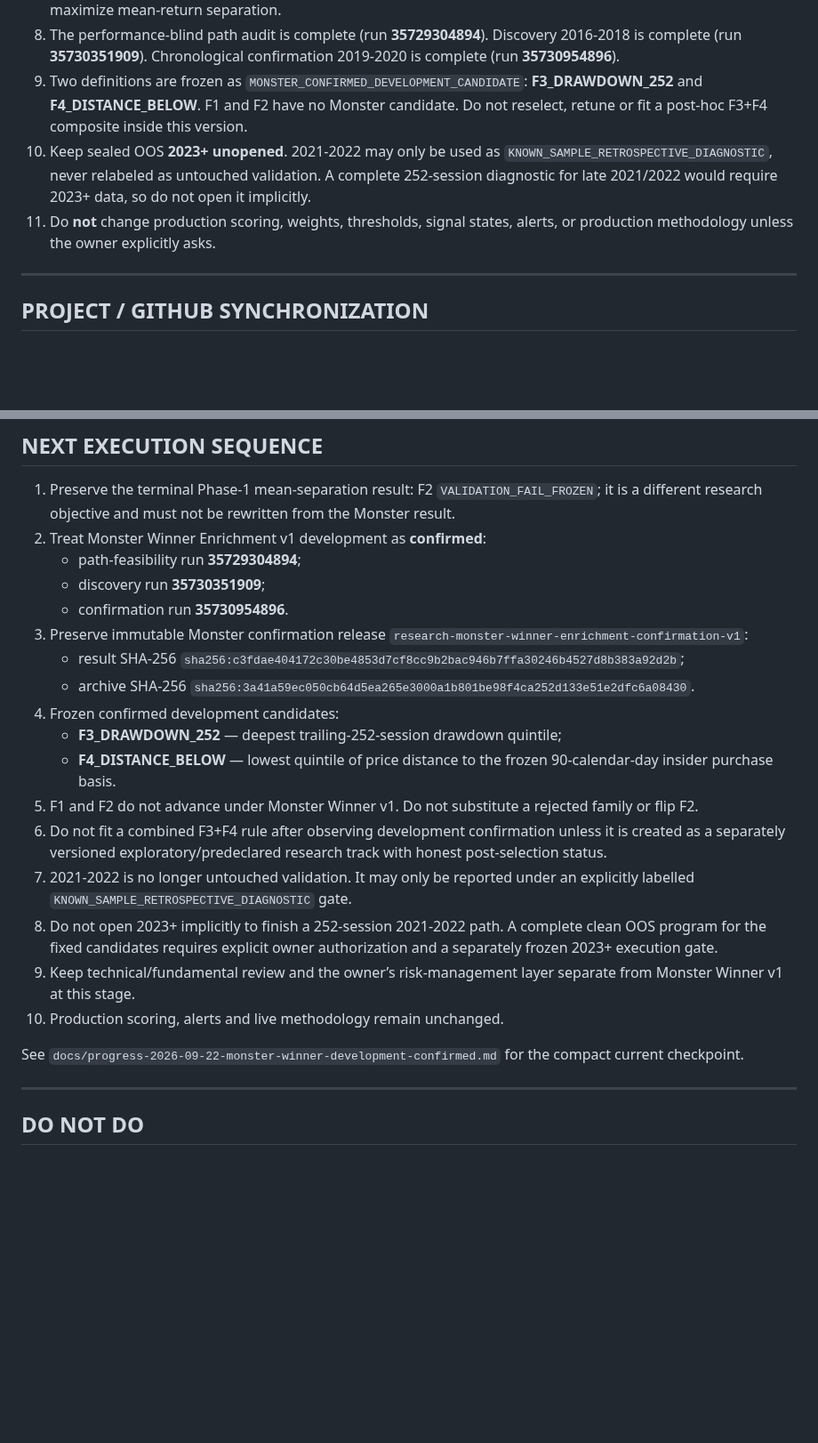
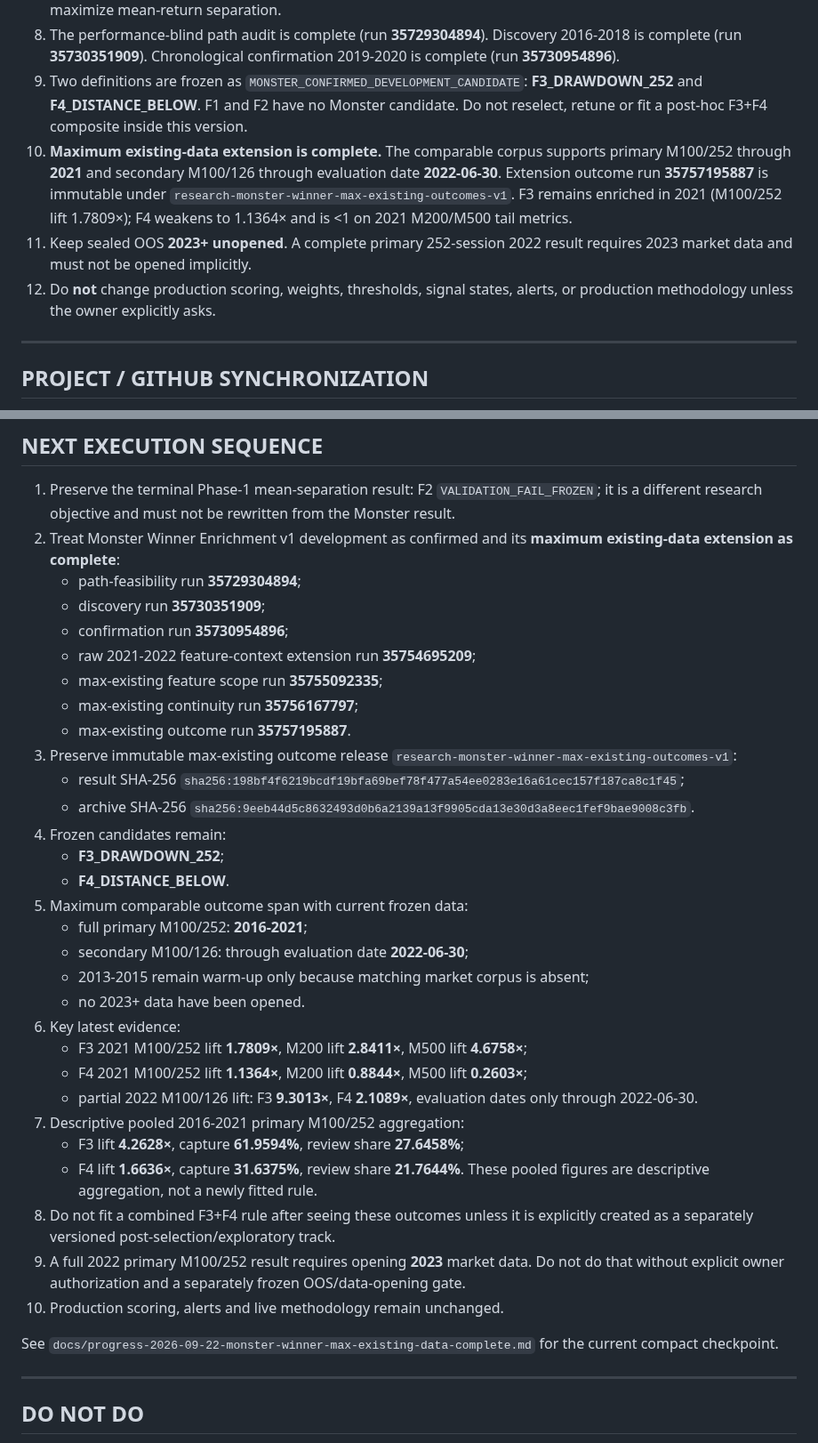
Before and after one commit to Garrincha077/insider-turning-engine, a Markdown page: docs/HANDOFF.md, 2 parts joined by grey strips. Shown at 89% size. Drawn GitHub-style; blank space fills up the shorter version.

Commit message:
Advance handoff to max-existing Monster extension

```diff
--- a/docs/HANDOFF.md
+++ b/docs/HANDOFF.md
@@ -15,8 +15,9 @@ This is the operational continuation point for a new ChatGPT/Codex session. Read
 7. **Monster Winner Enrichment v1 development is now confirmed.** The separately predeclared objective is to concentrate rare future +100%/+200%/+500% opportunities for later technical/fundamental/risk filtering, not to maximize mean-return separation.
 8. The performance-blind path audit is complete (run **35729304894**). Discovery 2016-2018 is complete (run **35730351909**). Chronological confirmation 2019-2020 is complete (run **35730954896**).
 9. Two definitions are frozen as `MONSTER_CONFIRMED_DEVELOPMENT_CANDIDATE`: **F3_DRAWDOWN_252** and **F4_DISTANCE_BELOW**. F1 and F2 have no Monster candidate. Do not reselect, retune or fit a post-hoc F3+F4 composite inside this version.
-10. Keep sealed OOS **2023+ unopened**. 2021-2022 may only be used as `KNOWN_SAMPLE_RETROSPECTIVE_DIAGNOSTIC`, never relabeled as untouched validation. A complete 252-session diagnostic for late 2021/2022 would require 2023+ data, so do not open it implicitly.
-11. Do **not** change production scoring, weights, thresholds, signal states, alerts, or production methodology unless the owner explicitly asks.
+10. **Maximum existing-data extension is complete.** The comparable corpus supports primary M100/252 through **2021** and secondary M100/126 through evaluation date **2022-06-30**. Extension outcome run **35757195887** is immutable under `research-monster-winner-max-existing-outcomes-v1`. F3 remains enriched in 2021 (M100/252 lift 1.7809×); F4 weakens to 1.1364× and is <1 on 2021 M200/M500 tail metrics.
+11. Keep sealed OOS **2023+ unopened**. A complete primary 252-session 2022 result requires 2023 market data and must not be opened implicitly.
+12. Do **not** change production scoring, weights, thresholds, signal states, alerts, or production methodology unless the owner explicitly asks.
 
 ---
 
@@ -508,37 +509,51 @@ Do not open OOS until transaction eligibility, transforms, benchmark family, fea
 1. Preserve the terminal Phase-1 mean-separation result: F2
    `VALIDATION_FAIL_FROZEN`; it is a different research objective and must
    not be rewritten from the Monster result.
-2. Treat Monster Winner Enrichment v1 development as **confirmed**:
+2. Treat Monster Winner Enrichment v1 development as confirmed and its
+   **maximum existing-data extension as complete**:
    - path-feasibility run **35729304894**;
    - discovery run **35730351909**;
-   - confirmation run **35730954896**.
-3. Preserve immutable Monster confirmation release
-   `research-monster-winner-enrichment-confirmation-v1`:
+   - confirmation run **35730954896**;
+   - raw 2021-2022 feature-context extension run **35754695209**;
+   - max-existing feature scope run **35755092335**;
+   - max-existing continuity run **35756167797**;
+   - max-existing outcome run **35757195887**.
+3. Preserve immutable max-existing outcome release
+   `research-monster-winner-max-existing-outcomes-v1`:
    - result SHA-256
-     `sha256:c3fdae404172c30be4853d7cf8cc9b2bac946b7ffa30246b4527d8b383a92d2b`;
+     `sha256:198bf4f6219bcdf19bfa69bef78f477a54ee0283e16a61cec157f187ca8c1f45`;
    - archive SHA-256
-     `sha256:3a41a59ec050cb64d5ea265e3000a1b801be98f4ca252d133e51e2dfc6a08430`.
-4. Frozen confirmed development candidates:
-   - **F3_DRAWDOWN_252** — deepest trailing-252-session drawdown quintile;
-   - **F4_DISTANCE_BELOW** — lowest quintile of price distance to the frozen
-     90-calendar-day insider purchase basis.
-5. F1 and F2 do not advance under Monster Winner v1. Do not substitute a
-   rejected family or flip F2.
-6. Do not fit a combined F3+F4 rule after observing development confirmation
-   unless it is created as a separately versioned exploratory/predeclared
-   research track with honest post-selection status.
-7. 2021-2022 is no longer untouched validation. It may only be reported under
-   an explicitly labelled `KNOWN_SAMPLE_RETROSPECTIVE_DIAGNOSTIC` gate.
-8. Do not open 2023+ implicitly to finish a 252-session 2021-2022 path.
-   A complete clean OOS program for the fixed candidates requires explicit
-   owner authorization and a separately frozen 2023+ execution gate.
-9. Keep technical/fundamental review and the owner’s risk-management layer
-   separate from Monster Winner v1 at this stage.
+     `sha256:9eeb44d5c8632493d0b6a2139a13f9905cda13e30d3a8eec1fef9bae9008c3fb`.
+4. Frozen candidates remain:
+   - **F3_DRAWDOWN_252**;
+   - **F4_DISTANCE_BELOW**.
+5. Maximum comparable outcome span with current frozen data:
+   - full primary M100/252: **2016-2021**;
+   - secondary M100/126: through evaluation date **2022-06-30**;
+   - 2013-2015 remain warm-up only because matching market corpus is absent;
+   - no 2023+ data have been opened.
+6. Key latest evidence:
+   - F3 2021 M100/252 lift **1.7809×**, M200 lift **2.8411×**,
+     M500 lift **4.6758×**;
+   - F4 2021 M100/252 lift **1.1364×**, M200 lift **0.8844×**,
+     M500 lift **0.2603×**;
+   - partial 2022 M100/126 lift: F3 **9.3013×**, F4 **2.1089×**,
+     evaluation dates only through 2022-06-30.
+7. Descriptive pooled 2016-2021 primary M100/252 aggregation:
+   - F3 lift **4.2628×**, capture **61.9594%**, review share **27.6458%**;
+   - F4 lift **1.6636×**, capture **31.6375%**, review share **21.7644%**.
+   These pooled figures are descriptive aggregation, not a newly fitted rule.
+8. Do not fit a combined F3+F4 rule after seeing these outcomes unless it is
+   explicitly created as a separately versioned post-selection/exploratory
+   track.
+9. A full 2022 primary M100/252 result requires opening **2023** market data.
+   Do not do that without explicit owner authorization and a separately frozen
+   OOS/data-opening gate.
 10. Production scoring, alerts and live methodology remain unchanged.
 
 See
-`docs/progress-2026-09-22-monster-winner-development-confirmed.md`
-for the compact current checkpoint.
+`docs/progress-2026-09-22-monster-winner-max-existing-data-complete.md`
+for the current compact checkpoint.
 
 
 ---
```
